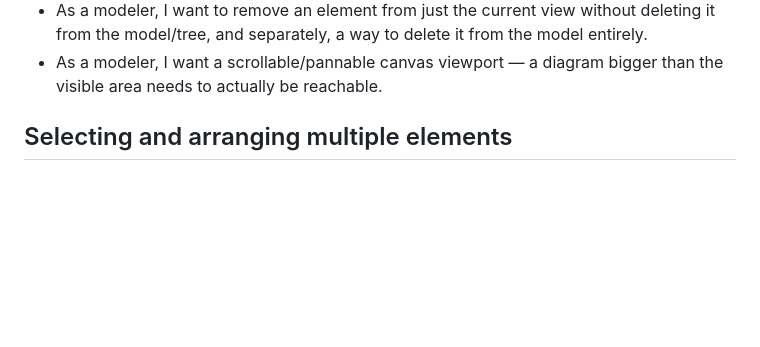
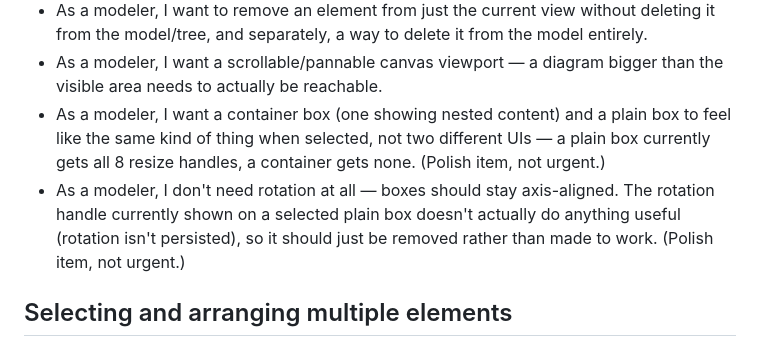
Before and after one commit to fundamental-modeling/fumoco, a Markdown page: LASTENHEFT.md, the part around the change. Rendered like a GitHub page; blank space fills up the shorter version.

Commit message:
docs: note two selection-UI polish items for later (not fixing now)
Container-vs-plain-box Transformer inconsistency (8 handles vs none)
and the non-functional rotation handle (rotation isn't persisted, and
isn't wanted -- boxes should stay axis-aligned). Both explicitly
deferred to end-of-milestone polish per instruction; recorded in
LASTENHEFT.md (the ask) and implementation_plan.md (with the concrete
fix pointer: rotateEnabled: false on the Transformer for the rotation
handle, and a real design decision needed for the container case since
resizing a container would fight its auto-fit recompute).

Co-Authored-By: Claude Sonnet 5 <noreply@anthropic.com>
Claude-Session: https://claude.ai/code/session_01S8vn5nGGYnjSnu41kkKCLQ

```diff
--- a/LASTENHEFT.md
+++ b/LASTENHEFT.md
@@ -52,6 +52,15 @@ implementation notes here — that's the other two documents' job.
   delete it from the model entirely.
 - As a modeler, I want a scrollable/pannable canvas viewport — a diagram
   bigger than the visible area needs to actually be reachable.
+- As a modeler, I want a container box (one showing nested content) and a
+  plain box to feel like the same kind of thing when selected, not two
+  different UIs — a plain box currently gets all 8 resize handles, a
+  container gets none. (Polish item, not urgent.)
+- As a modeler, I don't need rotation at all — boxes should stay
+  axis-aligned. The rotation handle currently shown on a selected plain
+  box doesn't actually do anything useful (rotation isn't persisted), so
+  it should just be removed rather than made to work. (Polish item, not
+  urgent.)
 
 ## Selecting and arranging multiple elements
 
```
